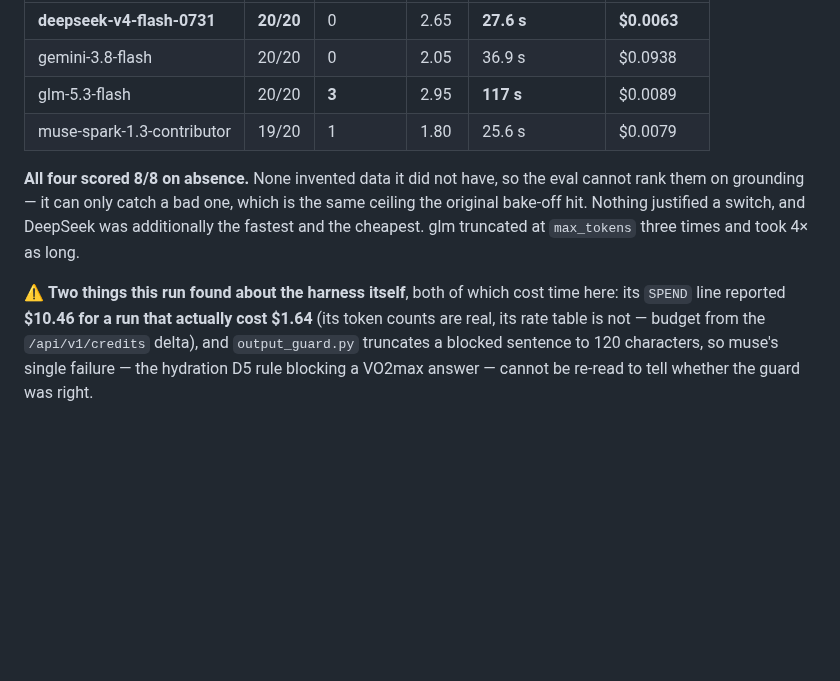
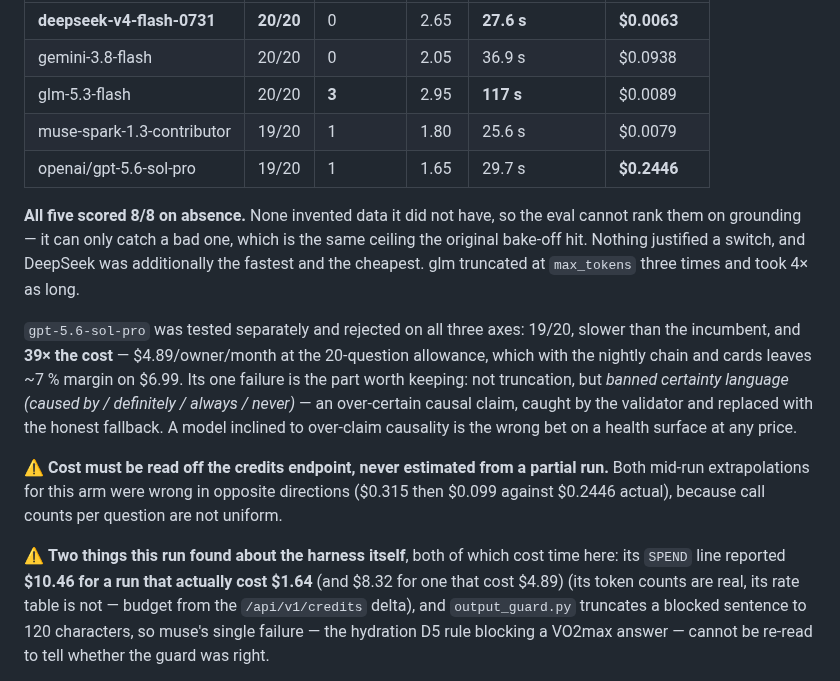
Before and after one commit to Anshuman115/healthee, a Markdown page: README.md, the part around the change. GitHub-like rendering; blank space fills up the shorter version.

Commit message:
docs: gpt-5.6-sol-pro tested and rejected — worse, slower, 39x the cost
19/20 against the incumbent's 20/20, 29.7s median against 27.6s, and $0.2446 per
question against $0.0063 — $4.89/owner/month at the 20-question allowance, which
with the nightly chain and cards leaves ~7% margin on $6.99.

Its single failure is the part worth recording. Not truncation, as the
reasoning-cap arms failed: "banned certainty language (caused by / definitely /
always / never)". It made an over-certain causal claim, the validator caught it and
the honest fallback shipped. Nothing wrong reached a reader, but a model inclined
to over-claim causality is the wrong bet on a health surface at any price.

Also records that cost cannot be estimated from a partial run: both mid-run
extrapolations for this arm were wrong in opposite directions ($0.315, then $0.099,
against $0.2446 measured), because calls per question are not uniform. The
harness's own SPEND line was wrong again too — $8.32 for a run that cost $4.89.
Only the credits-endpoint delta is trustworthy.

```diff
--- a/README.md
+++ b/README.md
@@ -275,14 +275,28 @@ absence/data/knowledge questions × 2 repeats (n=20 per arm):
 | gemini-3.8-flash | 20/20 | 0 | 2.05 | 36.9 s | $0.0938 |
 | glm-5.3-flash | 20/20 | **3** | 2.95 | **117 s** | $0.0089 |
 | muse-spark-1.3-contributor | 19/20 | 1 | 1.80 | 25.6 s | $0.0079 |
+| openai/gpt-5.6-sol-pro | 19/20 | 1 | 1.65 | 29.7 s | **$0.2446** |
 
-**All four scored 8/8 on absence.** None invented data it did not have, so the eval
+**All five scored 8/8 on absence.** None invented data it did not have, so the eval
 cannot rank them on grounding — it can only catch a bad one, which is the same ceiling
 the original bake-off hit. Nothing justified a switch, and DeepSeek was additionally the
 fastest and the cheapest. glm truncated at `max_tokens` three times and took 4× as long.
 
+`gpt-5.6-sol-pro` was tested separately and rejected on all three axes: 19/20, slower
+than the incumbent, and **39× the cost** — $4.89/owner/month at the 20-question
+allowance, which with the nightly chain and cards leaves ~7 % margin on $6.99. Its one
+failure is the part worth keeping: not truncation, but *banned certainty language
+(caused by / definitely / always / never)* — an over-certain causal claim, caught by the
+validator and replaced with the honest fallback. A model inclined to over-claim
+causality is the wrong bet on a health surface at any price.
+
+⚠ **Cost must be read off the credits endpoint, never estimated from a partial run.**
+Both mid-run extrapolations for this arm were wrong in opposite directions ($0.315 then
+$0.099 against $0.2446 actual), because call counts per question are not uniform.
+
 ⚠ **Two things this run found about the harness itself**, both of which cost time here:
-its `SPEND` line reported **$10.46 for a run that actually cost $1.64** (its token counts
+its `SPEND` line reported **$10.46 for a run that actually cost $1.64** (and $8.32 for
+one that cost $4.89) (its token counts
 are real, its rate table is not — budget from the `/api/v1/credits` delta), and
 `output_guard.py` truncates a blocked sentence to 120 characters, so muse's single
 failure — the hydration D5 rule blocking a VO2max answer — cannot be re-read to tell
```
